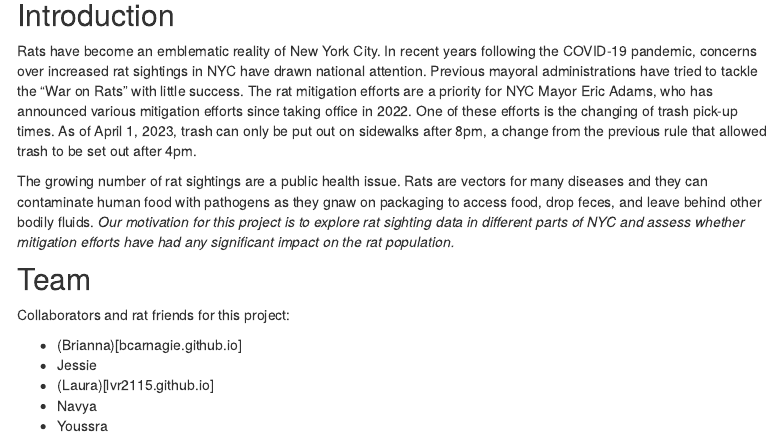
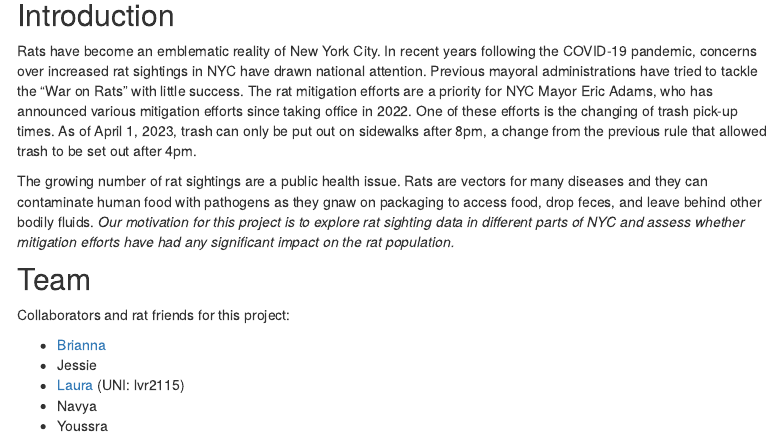
Before and after one commit to yyNYFL/Final-Project, an R Markdown document (docs/index.Rmd): the page in a window 1100 px wide, from 210 px down. Rendered offline with R 4.5, knitr and Pandoc, with nearby package versions; menus at the side of the page are left out.

```diff
--- a/docs/index.Rmd
+++ b/docs/index.Rmd
@@ -31,8 +31,8 @@
 
 Collaborators and rat friends for this project:
 
-- (Brianna)[bcarnagie.github.io]
+- [Brianna](bcarnagie.github.io)
 - Jessie
-- (Laura)[lvr2115.github.io]
+- [Laura](lvr2115.github.io) (UNI: lvr2115)
 - Navya
 - Youssra
```
Also changed, not shown: 2 other files.
